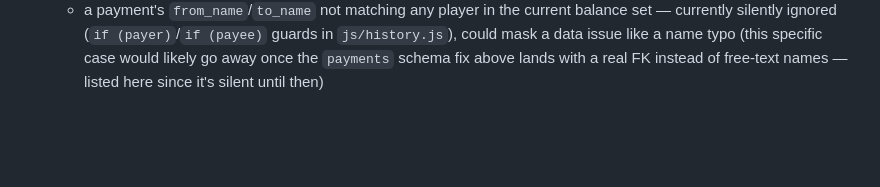
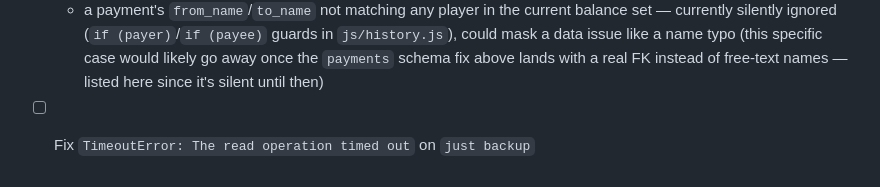
Before and after one commit to Diaf-ux/poker-tracker, a Markdown page: TODO.md, the part around the change. GitHub-like rendering; blank space fills up the shorter version.

Commit message:
docs: add TODO

```diff
--- a/TODO.md
+++ b/TODO.md
@@ -65,3 +65,4 @@
     - `sbFetch()` exhausted retries/timeouts — currently just pops a one-off `alert()`/`tg.showAlert()` dialog for whoever happens to be using the app at that moment; nothing is captured or persisted anywhere for a developer to see later
     - `tgSafeCall()` fallback triggering (`js/utils.js`) while genuinely inside real Telegram would mean the Telegram WebApp API itself errored — shouldn't happen, worth knowing if it ever does
     - a payment's `from_name`/`to_name` not matching any player in the current balance set — currently silently ignored (`if (payer)`/`if (payee)` guards in `js/history.js`), could mask a data issue like a name typo (this specific case would likely go away once the `payments` schema fix above lands with a real FK instead of free-text names — listed here since it's silent until then)
+- [ ] Fix `TimeoutError: The read operation timed out` on `just backup`
```
